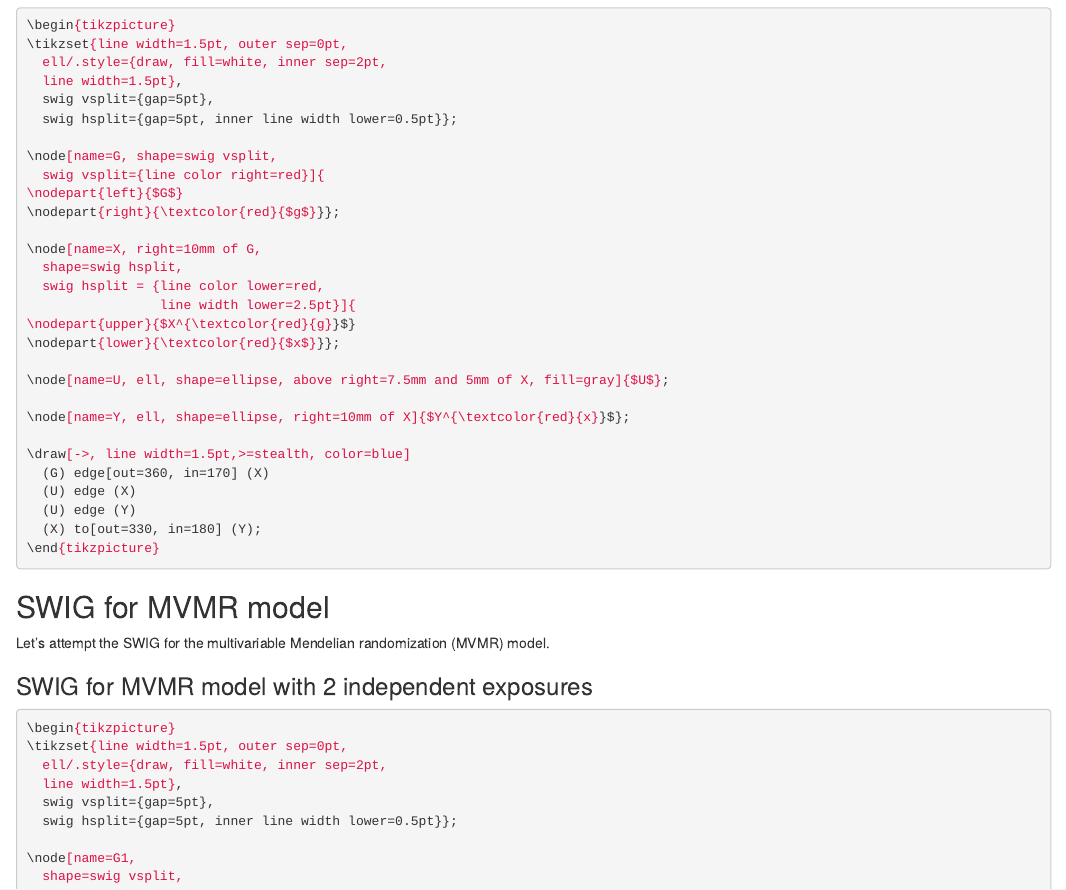
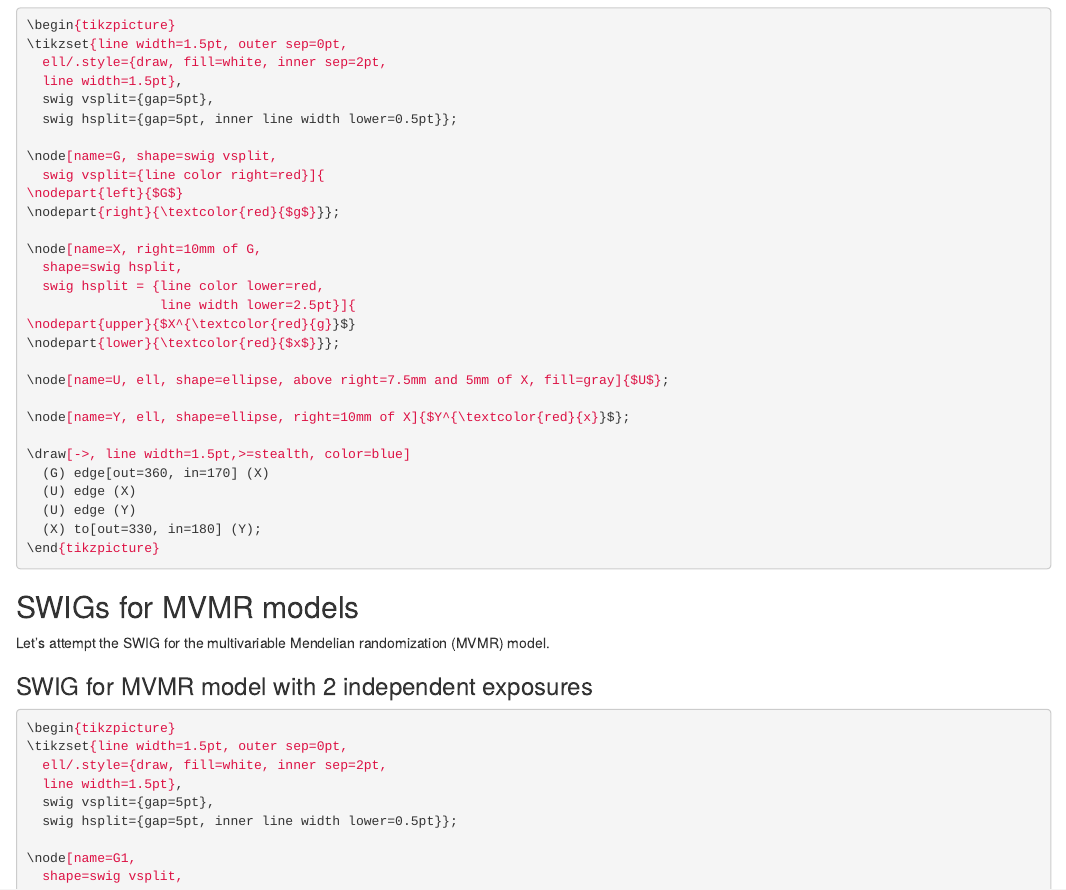
Before and after one commit to remlapmot/mrdags, an R Markdown document (index.Rmd): the page in a window 1100 px wide, from 9090 px down. Rendered offline with R 4.5, knitr and Pandoc, with nearby package versions; the code chunks are not run, so their results and figures are left out; menus at the side of the page are left out.

Commit message:
Edit subheading

````diff
--- a/index.Rmd
+++ b/index.Rmd
@@ -518,7 +518,7 @@ Let's add colour in the same way as in the original figure.
 \end{tikzpicture}
 ```
 
-## SWIG for MVMR model
+## SWIGs for MVMR models
 
 Let's attempt the SWIG for the multivariable Mendelian randomization (MVMR) model.
 
````
